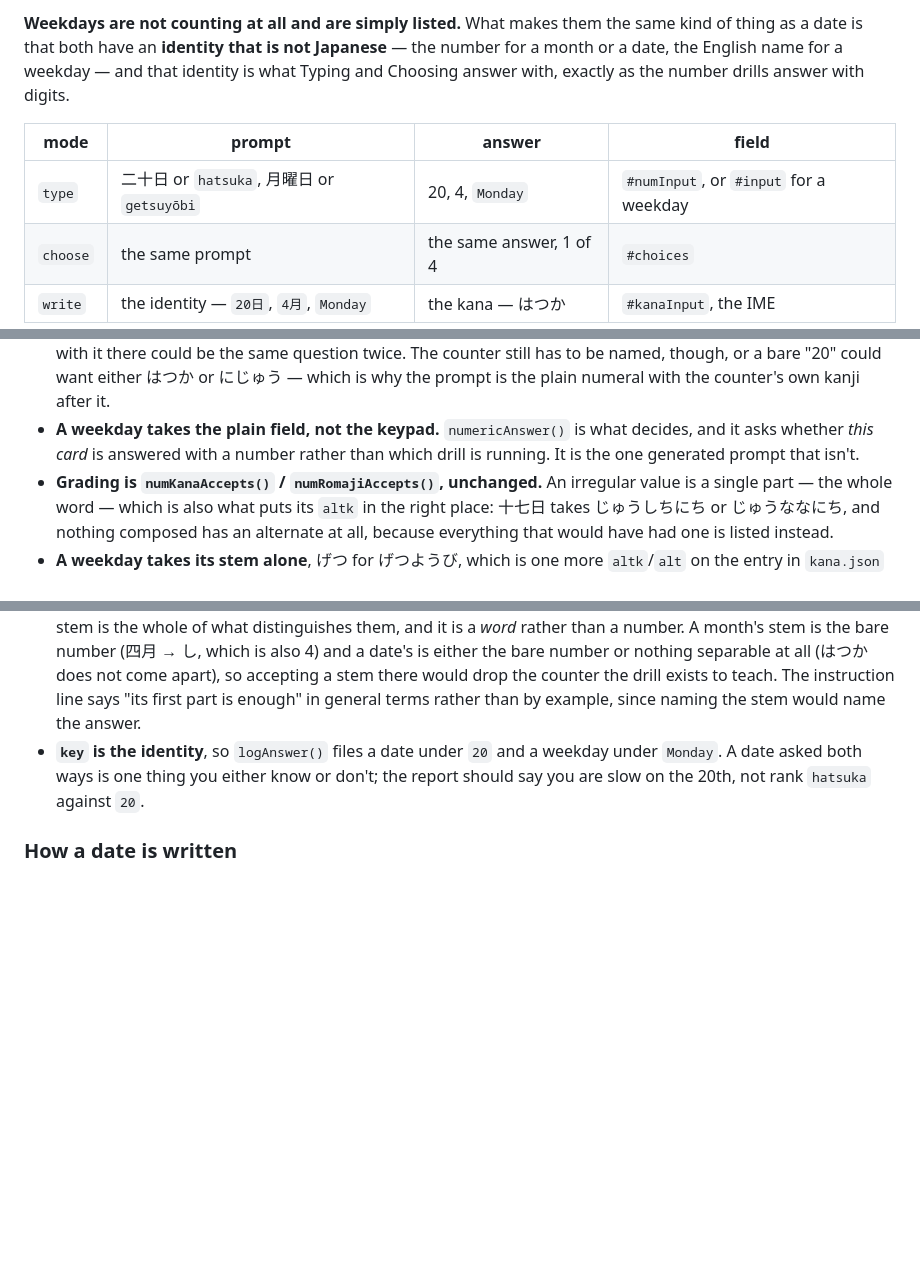
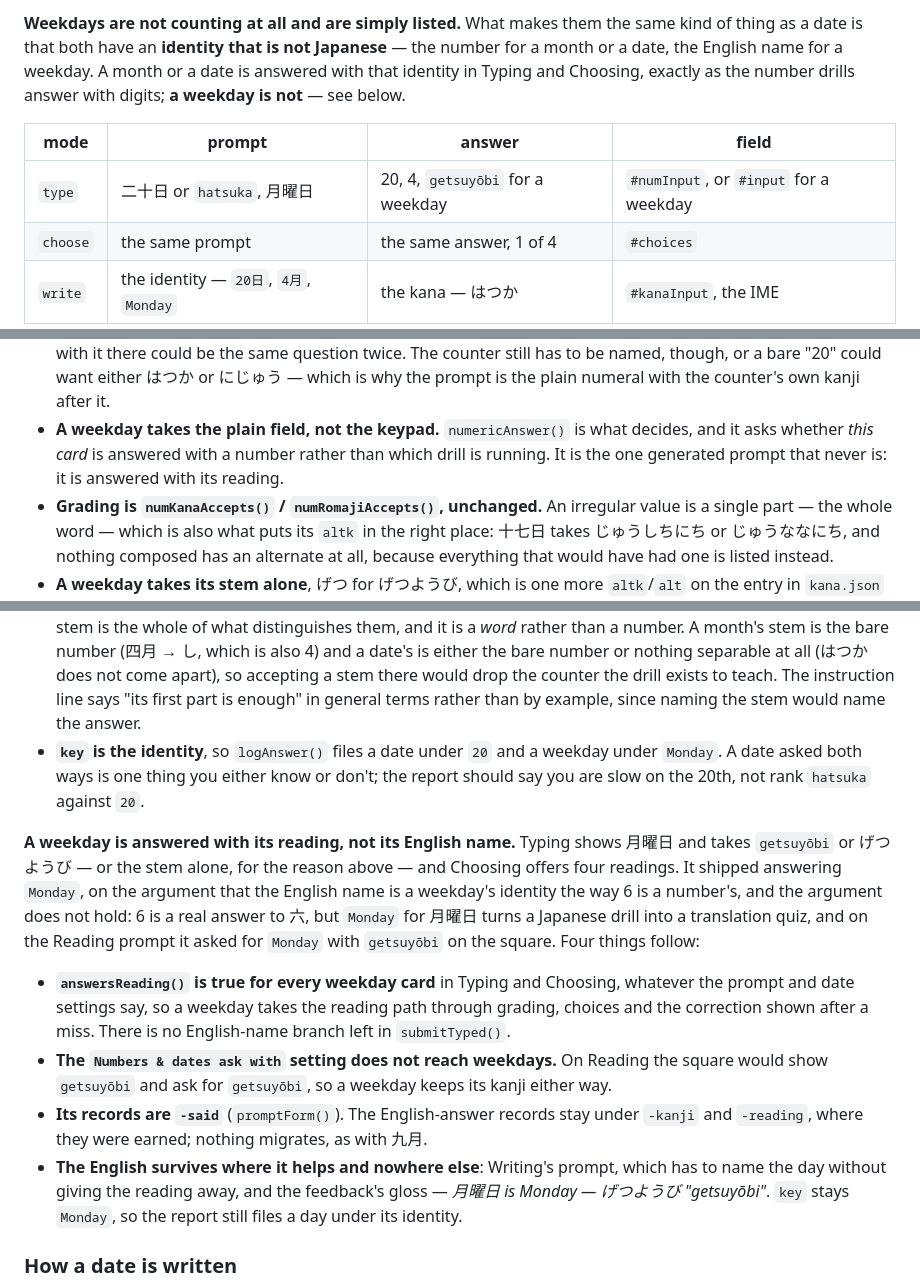
Before and after one commit to OlaYZen/kana, a Markdown page: CLAUDE.md, 3 parts joined by grey strips. Rendered like a GitHub page; blank space fills up the shorter version.

```diff
--- a/CLAUDE.md
+++ b/CLAUDE.md
@@ -695,12 +695,12 @@ says. Everything else composes: 十一日 is `jū` + `ichi` + `nichi` and needs
 
 **Weekdays are not counting at all and are simply listed.** What makes them the same kind of thing
 as a date is that both have an **identity that is not Japanese** — the number for a month or a
-date, the English name for a weekday — and that identity is what Typing and Choosing answer with,
-exactly as the number drills answer with digits.
+date, the English name for a weekday. A month or a date is answered with that identity in Typing and
+Choosing, exactly as the number drills answer with digits; **a weekday is not** — see below.
 
 | mode | prompt | answer | field |
 |---|---|---|---|
-| `type` | 二十日 or `hatsuka`, 月曜日 or `getsuyōbi` | 20, 4, `Monday` | `#numInput`, or `#input` for a weekday |
+| `type` | 二十日 or `hatsuka`, 月曜日 | 20, 4, `getsuyōbi` for a weekday | `#numInput`, or `#input` for a weekday |
 | `choose` | the same prompt | the same answer, 1 of 4 | `#choices` |
 | `write` | the identity — `20日`, `4月`, `Monday` | the kana — はつか | `#kanaInput`, the IME |
 
@@ -714,7 +714,7 @@ Four things about that table are load-bearing:
   the plain numeral with the counter's own kanji after it.
 - **A weekday takes the plain field, not the keypad.** `numericAnswer()` is what decides, and it
   asks whether *this card* is answered with a number rather than which drill is running. It is the
-  one generated prompt that isn't.
+  one generated prompt that never is: it is answered with its reading.
 - **Grading is `numKanaAccepts()` / `numRomajiAccepts()`, unchanged.** An irregular value is a
   single part — the whole word — which is also what puts its `altk` in the right place: 十七日 takes
   じゅうしちにち or じゅうななにち, and nothing composed has an alternate at all, because everything
@@ -732,6 +732,24 @@ Four things about that table are load-bearing:
   A date asked both ways is one thing you either know or don't; the report should say you are slow
   on the 20th, not rank `hatsuka` against `20`.
 
+**A weekday is answered with its reading, not its English name.** Typing shows 月曜日 and takes
+`getsuyōbi` or げつようび — or the stem alone, for the reason above — and Choosing offers four
+readings. It shipped answering `Monday`, on the argument that the English name is a weekday's
+identity the way 6 is a number's, and the argument does not hold: 6 is a real answer to 六, but
+`Monday` for 月曜日 turns a Japanese drill into a translation quiz, and on the Reading prompt it
+asked for `Monday` with `getsuyōbi` on the square. Four things follow:
+
+- **`answersReading()` is true for every weekday card** in Typing and Choosing, whatever the
+  prompt and date settings say, so a weekday takes the reading path through grading, choices and
+  the correction shown after a miss. There is no English-name branch left in `submitTyped()`.
+- **The `Numbers & dates ask with` setting does not reach weekdays.** On Reading the square would
+  show `getsuyōbi` and ask for `getsuyōbi`, so a weekday keeps its kanji either way.
+- **Its records are `-said`** (`promptForm()`). The English-answer records stay under `-kanji` and
+  `-reading`, where they were earned; nothing migrates, as with 九月.
+- **The English survives where it helps and nowhere else**: Writing's prompt, which has to name
+  the day without giving the reading away, and the feedback's gloss — *月曜日 is Monday — げつようび
+  "getsuyōbi"*. `key` stays `Monday`, so the report still files a day under its identity.
+
 ### How a date is written
 
 **Months, dates and times are shown 9月, 20日 and 3時45分 by default, and 九月, 二十日 and
```
Also changed, not shown: other parts of CLAUDE.md (+2 -2 lines), README.md (+10 -9 lines).
